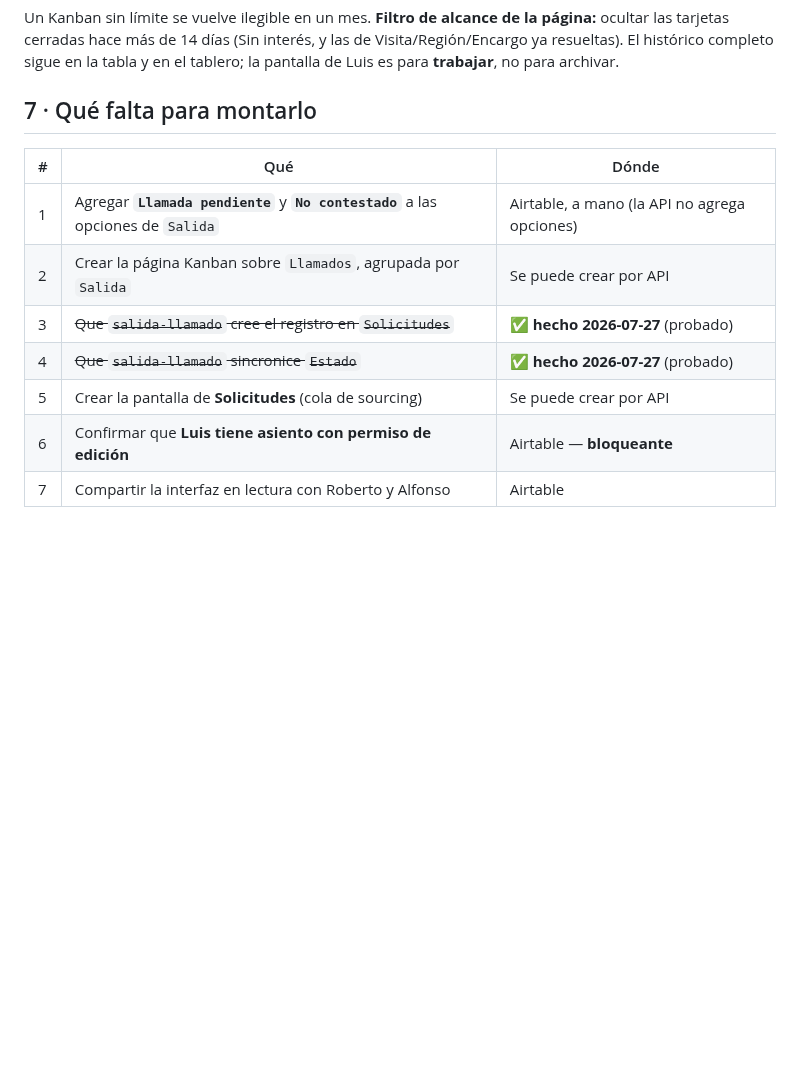
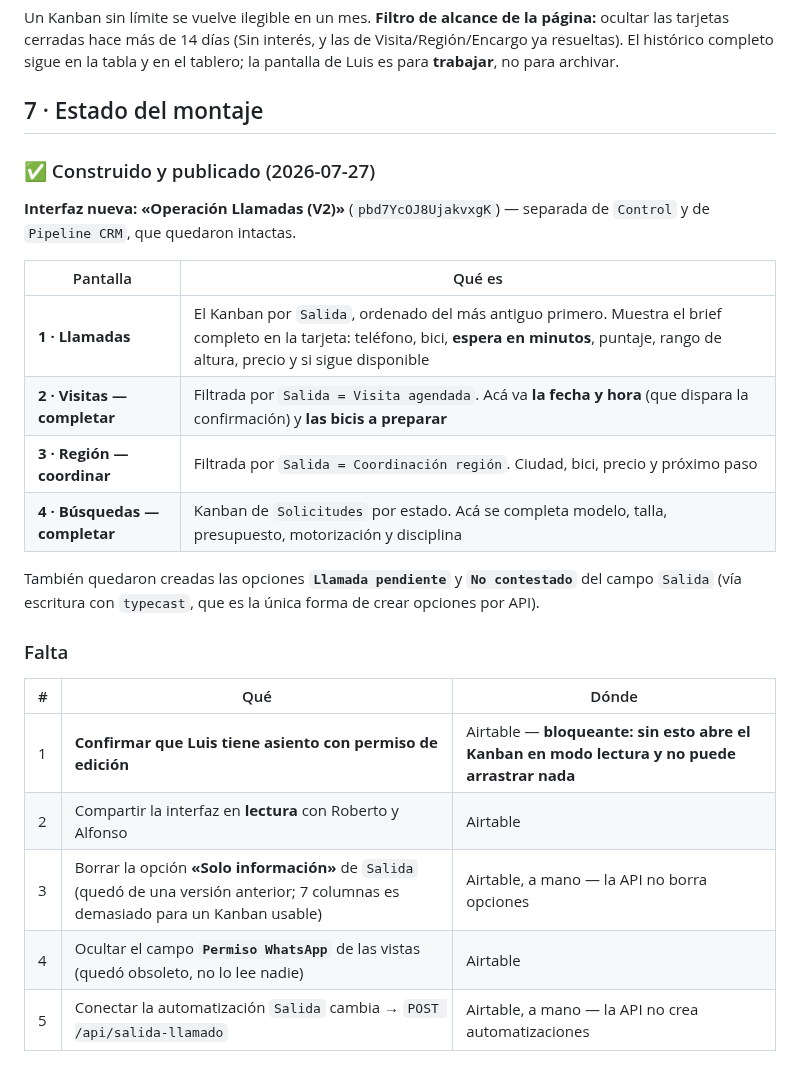
Before and after one commit to gm-growth-partners/biketrust-sitio, a Markdown page: docs/V2_OPERACION_KANBAN.md, the part around the change. GitHub-like rendering; blank space fills up the shorter version.

Commit message:
docs: interfaz de operacion V2 creada y publicada
Interfaz nueva 'Operacion Llamadas (V2)', separada de Control y Pipeline CRM
que quedaron intactas. Cuatro pantallas:
  1 Llamadas  - el Kanban de clasificacion por Salida, con el brief en la
                tarjeta (telefono, bici, espera en minutos, puntaje, rango
                de altura, precio, disponibilidad). Mas antiguo primero.
  2 Visitas   - filtrada; aca va la fecha (que dispara la confirmacion) y
                las bicis a preparar
  3 Region    - filtrada; ciudad, bici, proximo paso
  4 Busquedas - kanban de Solicitudes por estado

Las opciones 'Llamada pendiente' y 'No contestado' del campo Salida se
crearon escribiendo un registro temporal con typecast (unica via por API),
y el registro se borro.

Queda pendiente y es bloqueante: confirmar que Luis tenga asiento con
permiso de edicion. Sin eso abre el Kanban en modo lectura y no arrastra.

Co-Authored-By: Claude Opus 5 <noreply@anthropic.com>

```diff
--- a/docs/V2_OPERACION_KANBAN.md
+++ b/docs/V2_OPERACION_KANBAN.md
@@ -221,14 +221,29 @@ ocultar las tarjetas cerradas hace más de 14 días (Sin interés, y las de Visi
 ya resueltas). El histórico completo sigue en la tabla y en el tablero; la pantalla de Luis
 es para **trabajar**, no para archivar.
 
-## 7 · Qué falta para montarlo
+## 7 · Estado del montaje
+
+### ✅ Construido y publicado (2026-07-27)
+
+**Interfaz nueva: «Operación Llamadas (V2)»** (`pbd7YcOJ8UjakvxgK`) — separada de `Control`
+y de `Pipeline CRM`, que quedaron intactas.
+
+| Pantalla | Qué es |
+|---|---|
+| **1 · Llamadas** | El Kanban por `Salida`, ordenado del más antiguo primero. Muestra el brief completo en la tarjeta: teléfono, bici, **espera en minutos**, puntaje, rango de altura, precio y si sigue disponible |
+| **2 · Visitas — completar** | Filtrada por `Salida = Visita agendada`. Acá va **la fecha y hora** (que dispara la confirmación) y **las bicis a preparar** |
+| **3 · Región — coordinar** | Filtrada por `Salida = Coordinación región`. Ciudad, bici, precio y próximo paso |
+| **4 · Búsquedas — completar** | Kanban de `Solicitudes` por estado. Acá se completa modelo, talla, presupuesto, motorización y disciplina |
+
+También quedaron creadas las opciones **`Llamada pendiente`** y **`No contestado`** del campo
+`Salida` (vía escritura con `typecast`, que es la única forma de crear opciones por API).
+
+### Falta
 
 | # | Qué | Dónde |
 |---|---|---|
-| 1 | Agregar **`Llamada pendiente`** y **`No contestado`** a las opciones de `Salida` | Airtable, a mano (la API no agrega opciones) |
-| 2 | Crear la página Kanban sobre `Llamados`, agrupada por `Salida` | Se puede crear por API |
-| 3 | ~~Que `salida-llamado` cree el registro en `Solicitudes`~~ | ✅ **hecho 2026-07-27** (probado) |
-| 4 | ~~Que `salida-llamado` sincronice `Estado`~~ | ✅ **hecho 2026-07-27** (probado) |
-| 5 | Crear la pantalla de **Solicitudes** (cola de sourcing) | Se puede crear por API |
-| 6 | Confirmar que **Luis tiene asiento con permiso de edición** | Airtable — **bloqueante** |
-| 7 | Compartir la interfaz en lectura con Roberto y Alfonso | Airtable |
+| 1 | **Confirmar que Luis tiene asiento con permiso de edición** | Airtable — **bloqueante: sin esto abre el Kanban en modo lectura y no puede arrastrar nada** |
+| 2 | Compartir la interfaz en **lectura** con Roberto y Alfonso | Airtable |
+| 3 | Borrar la opción **«Solo información»** de `Salida` (quedó de una versión anterior; 7 columnas es demasiado para un Kanban usable) | Airtable, a mano — la API no borra opciones |
+| 4 | Ocultar el campo **`Permiso WhatsApp`** de las vistas (quedó obsoleto, no lo lee nadie) | Airtable |
+| 5 | Conectar la automatización `Salida` cambia → `POST /api/salida-llamado` | Airtable, a mano — la API no crea automatizaciones |
```
